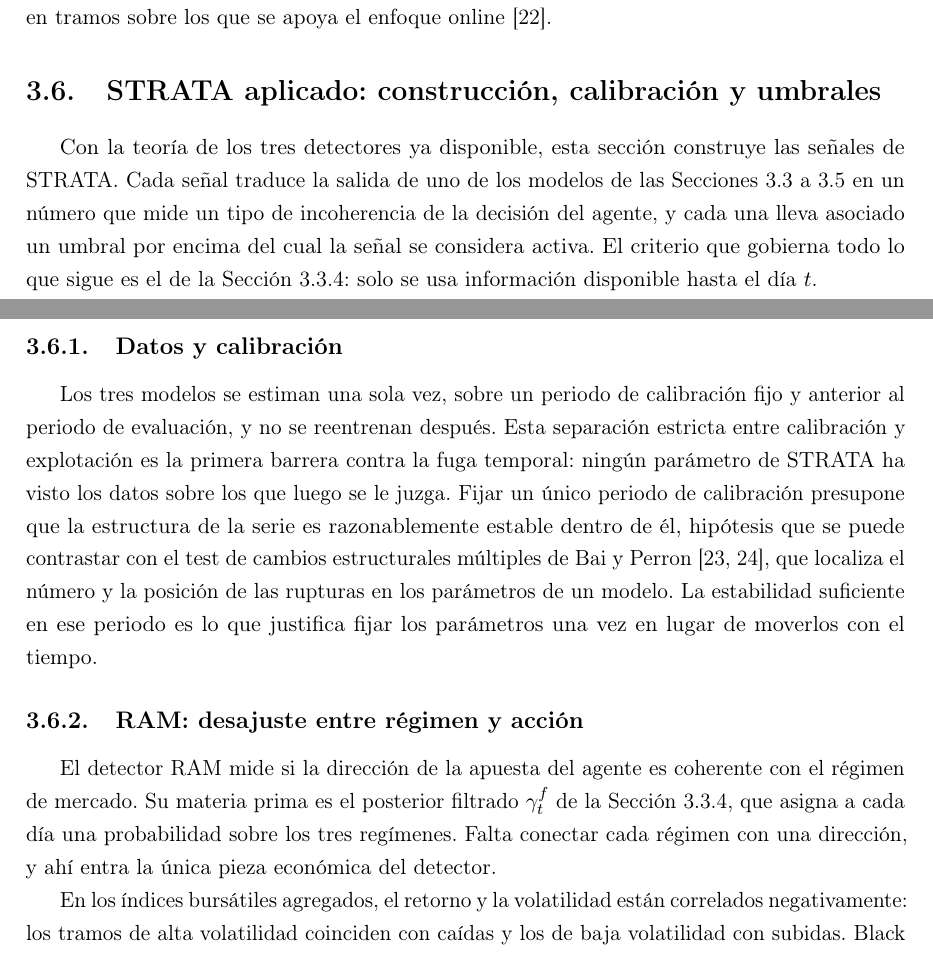
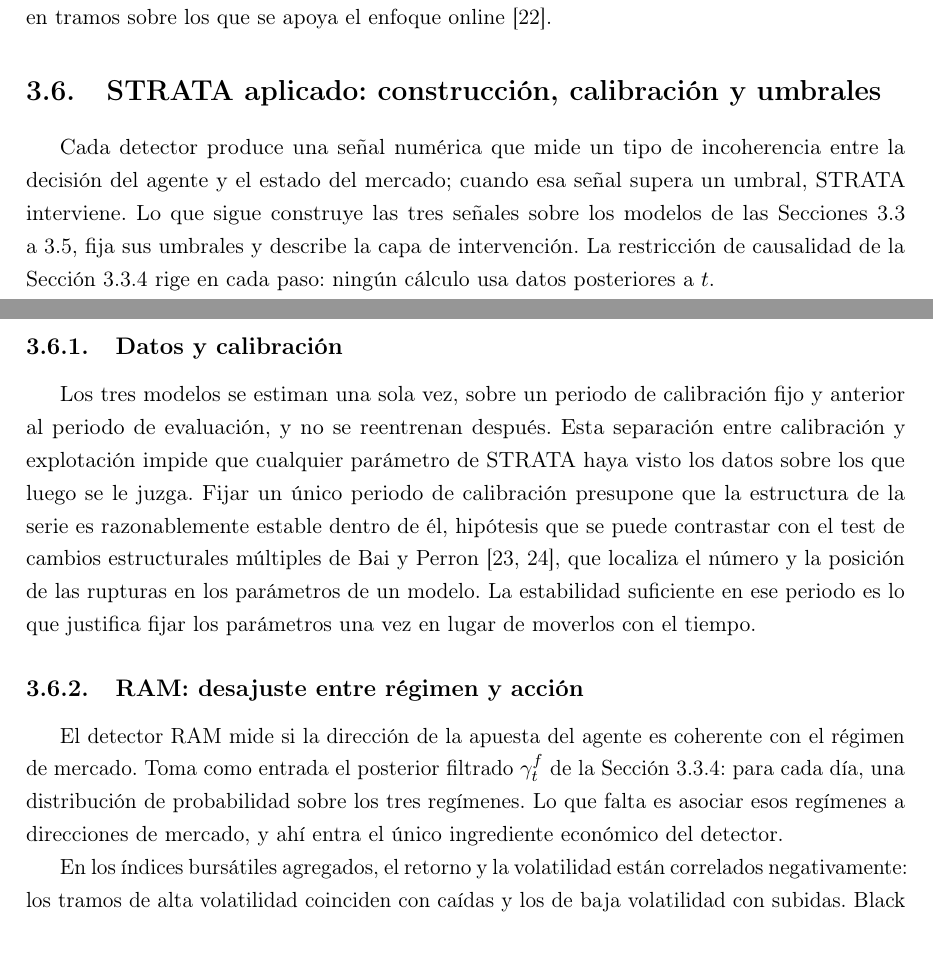
Before and after one commit to RaquelGarciah/Real-time-statistical-supervision-of-an-AI-trading-agent, a LaTeX thesis (tesis/main.tex, which reads tesis/chapters/03_marco_teorico.tex): two parts of pages 22 and 23 of 36, joined at a grey line, cut so that both start at the same text. Compiled offline with pdfLaTeX.

Commit message:
wip(tesis): autosave 2026-06-17 21:20

```diff
--- a/tesis/chapters/03_marco_teorico.tex
+++ b/tesis/chapters/03_marco_teorico.tex
@@ -438,17 +438,17 @@ La predictiva $\pi^{(r)}_{\mathrm{pred}}$ se calcula de forma cerrada eligiendo
 \section{STRATA aplicado: construcción, calibración y umbrales}
 \label{sec:strata-aplicado}
 
-Con la teoría de los tres detectores ya disponible, esta sección construye las señales de STRATA. Cada señal traduce la salida de uno de los modelos de las Secciones~\ref{sec:hmm} a~\ref{sec:bocpd} en un número que mide un tipo de incoherencia de la decisión del agente, y cada una lleva asociado un umbral por encima del cual la señal se considera activa. El criterio que gobierna todo lo que sigue es el de la Sección~\ref{sec:hmm-filtrado}: solo se usa información disponible hasta el día $t$.
+Cada detector produce una señal numérica que mide un tipo de incoherencia entre la decisión del agente y el estado del mercado; cuando esa señal supera un umbral, STRATA interviene. Lo que sigue construye las tres señales sobre los modelos de las Secciones~\ref{sec:hmm} a~\ref{sec:bocpd}, fija sus umbrales y describe la capa de intervención. La restricción de causalidad de la Sección~\ref{sec:hmm-filtrado} rige en cada paso: ningún cálculo usa datos posteriores a $t$.
 
 \subsection{Datos y calibración}
 \label{sec:strata-calib}
 
-Los tres modelos se estiman una sola vez, sobre un periodo de calibración fijo y anterior al periodo de evaluación, y no se reentrenan después. Esta separación estricta entre calibración y explotación es la primera barrera contra la fuga temporal: ningún parámetro de STRATA ha visto los datos sobre los que luego se le juzga. Fijar un único periodo de calibración presupone que la estructura de la serie es razonablemente estable dentro de él, hipótesis que se puede contrastar con el test de cambios estructurales múltiples de Bai y Perron \cite{bai1998, bai2003}, que localiza el número y la posición de las rupturas en los parámetros de un modelo. La estabilidad suficiente en ese periodo es lo que justifica fijar los parámetros una vez en lugar de moverlos con el tiempo.
+Los tres modelos se estiman una sola vez, sobre un periodo de calibración fijo y anterior al periodo de evaluación, y no se reentrenan después. Esta separación entre calibración y explotación impide que cualquier parámetro de STRATA haya visto los datos sobre los que luego se le juzga. Fijar un único periodo de calibración presupone que la estructura de la serie es razonablemente estable dentro de él, hipótesis que se puede contrastar con el test de cambios estructurales múltiples de Bai y Perron \cite{bai1998, bai2003}, que localiza el número y la posición de las rupturas en los parámetros de un modelo. La estabilidad suficiente en ese periodo es lo que justifica fijar los parámetros una vez en lugar de moverlos con el tiempo.
 
 \subsection{RAM: desajuste entre régimen y acción}
 \label{sec:strata-ram}
 
-El detector RAM mide si la dirección de la apuesta del agente es coherente con el régimen de mercado. Su materia prima es el posterior filtrado $\gammaf$ de la Sección~\ref{sec:hmm-filtrado}, que asigna a cada día una probabilidad sobre los tres regímenes. Falta conectar cada régimen con una dirección, y ahí entra la única pieza económica del detector.
+El detector RAM mide si la dirección de la apuesta del agente es coherente con el régimen de mercado. Toma como entrada el posterior filtrado $\gammaf$ de la Sección~\ref{sec:hmm-filtrado}: para cada día, una distribución de probabilidad sobre los tres regímenes. Lo que falta es asociar esos regímenes a direcciones de mercado, y ahí entra el único ingrediente económico del detector.
 
 En los índices bursátiles agregados, el retorno y la volatilidad están correlados negativamente: los tramos de alta volatilidad coinciden con caídas y los de baja volatilidad con subidas. Black documentó este fenómeno y lo llamó \emph{leverage effect} \cite{black1976}; Christie lo estudió de forma sistemática \cite{christie1982}. En un índice, por tanto, el régimen de alta volatilidad que identifica el HMM adquiere una lectura direccional: alta volatilidad tiende a significar mercado a la baja. Esa correspondencia es una propiedad de los índices, no una ley universal; en una acción individual el leverage effect es débil y la asociación entre nivel de volatilidad y dirección se diluye. Por eso STRATA no fija la dirección de cada régimen a mano, sino que la aprende del dato: para cada régimen $k$ se toma el signo de la media de retorno $\muk$ estimada en la calibración, de modo que el régimen de media más negativa se asocia a la dirección bajista y el de media más positiva a la alcista. Este prior por activo es lo que permite aplicar RAM a cualquier serie sin suponer que se comporta como un índice.
 
```
